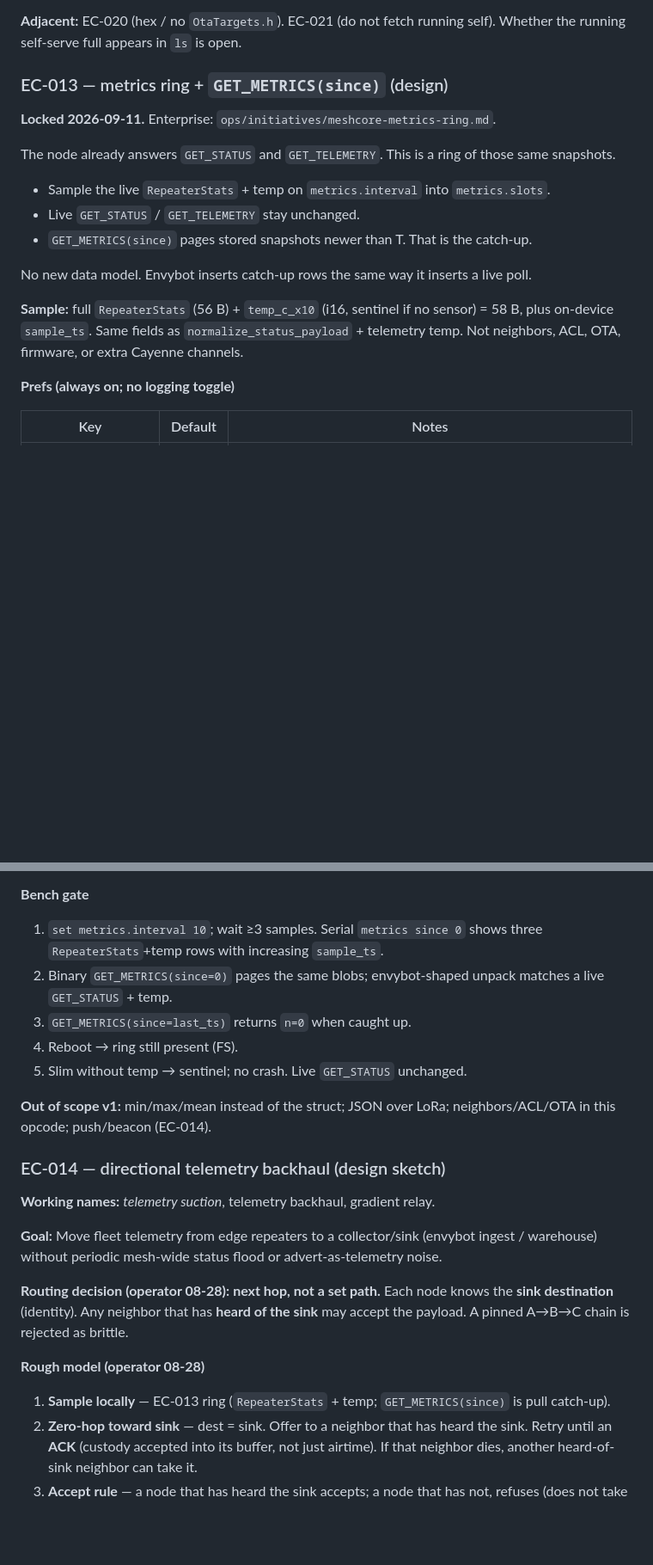
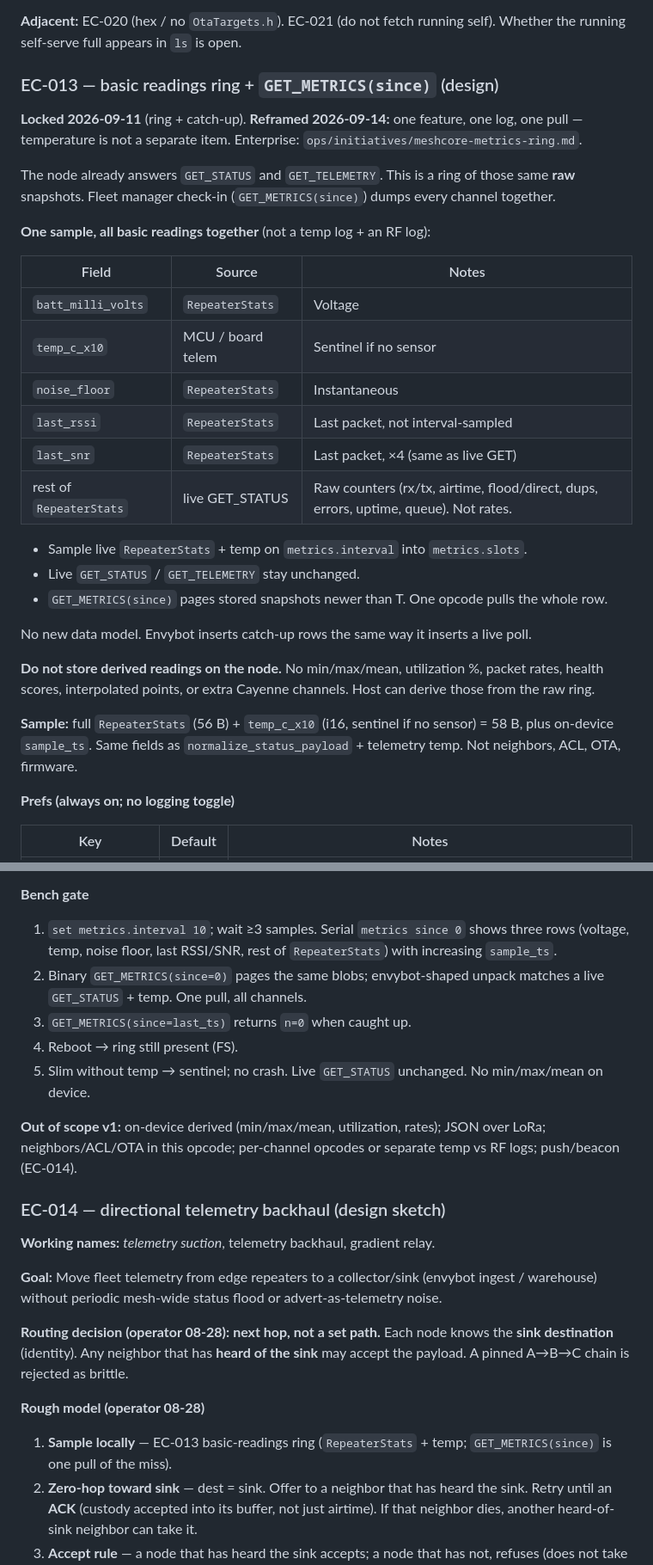
Before and after one commit to MeshEnvy/envyos, a Markdown page: packages-meta/meshcore/BACKLOG.md, 2 parts joined by grey strips. Shown at 86% size. Drawn GitHub-style; blank space fills up the shorter version.

Commit message:
docs(meshcore): reframe EC-013 basic readings

```diff
--- a/packages-meta/meshcore/BACKLOG.md
+++ b/packages-meta/meshcore/BACKLOG.md
@@ -99,19 +99,32 @@ Updates nearby (3 src) — `ota get <#>` to download:
 
 **Adjacent:** EC-020 (hex / no `OtaTargets.h`). EC-021 (do not fetch running self). Whether the running self-serve full appears in `ls` is open.
 
-### EC-013 — metrics ring + `GET_METRICS(since)` (design)
+### EC-013 — basic readings ring + `GET_METRICS(since)` (design)
 
-**Locked 2026-09-11.** Enterprise: `ops/initiatives/meshcore-metrics-ring.md`.
+**Locked 2026-09-11** (ring + catch-up). **Reframed 2026-09-14:** one feature, one log, one pull — temperature is not a separate item. Enterprise: `ops/initiatives/meshcore-metrics-ring.md`.
 
-The node already answers `GET_STATUS` and `GET_TELEMETRY`. This is a ring of those same snapshots.
+The node already answers `GET_STATUS` and `GET_TELEMETRY`. This is a ring of those same **raw** snapshots. Fleet manager check-in (`GET_METRICS(since)`) dumps every channel together.
 
-- Sample the live `RepeaterStats` + temp on `metrics.interval` into `metrics.slots`.
+**One sample, all basic readings together** (not a temp log + an RF log):
+
+| Field | Source | Notes |
+|-------|--------|-------|
+| `batt_milli_volts` | `RepeaterStats` | Voltage |
+| `temp_c_x10` | MCU / board telem | Sentinel if no sensor |
+| `noise_floor` | `RepeaterStats` | Instantaneous |
+| `last_rssi` | `RepeaterStats` | Last packet, not interval-sampled |
+| `last_snr` | `RepeaterStats` | Last packet, ×4 (same as live GET) |
+| rest of `RepeaterStats` | live GET_STATUS | Raw counters (rx/tx, airtime, flood/direct, dups, errors, uptime, queue). Not rates. |
+
+- Sample live `RepeaterStats` + temp on `metrics.interval` into `metrics.slots`.
 - Live `GET_STATUS` / `GET_TELEMETRY` stay unchanged.
-- `GET_METRICS(since)` pages stored snapshots newer than T. That is the catch-up.
+- `GET_METRICS(since)` pages stored snapshots newer than T. One opcode pulls the whole row.
 
 No new data model. Envybot inserts catch-up rows the same way it inserts a live poll.
 
-**Sample:** full `RepeaterStats` (56 B) + `temp_c_x10` (i16, sentinel if no sensor) = 58 B, plus on-device `sample_ts`. Same fields as `normalize_status_payload` + telemetry temp. Not neighbors, ACL, OTA, firmware, or extra Cayenne channels.
+**Do not store derived readings on the node.** No min/max/mean, utilization %, packet rates, health scores, interpolated points, or extra Cayenne channels. Host can derive those from the raw ring.
+
+**Sample:** full `RepeaterStats` (56 B) + `temp_c_x10` (i16, sentinel if no sensor) = 58 B, plus on-device `sample_ts`. Same fields as `normalize_status_payload` + telemetry temp. Not neighbors, ACL, OTA, firmware.
 
 **Prefs (always on; no logging toggle)**
 
@@ -142,13 +155,13 @@ Bump `last_reply` to 160 if remote pages are long.
 
 **Bench gate**
 
-1. `set metrics.interval 10`; wait ≥3 samples. Serial `metrics since 0` shows three `RepeaterStats`+temp rows with increasing `sample_ts`.
-2. Binary `GET_METRICS(since=0)` pages the same blobs; envybot-shaped unpack matches a live `GET_STATUS` + temp.
+1. `set metrics.interval 10`; wait ≥3 samples. Serial `metrics since 0` shows three rows (voltage, temp, noise floor, last RSSI/SNR, rest of `RepeaterStats`) with increasing `sample_ts`.
+2. Binary `GET_METRICS(since=0)` pages the same blobs; envybot-shaped unpack matches a live `GET_STATUS` + temp. One pull, all channels.
 3. `GET_METRICS(since=last_ts)` returns `n=0` when caught up.
 4. Reboot → ring still present (FS).
-5. Slim without temp → sentinel; no crash. Live `GET_STATUS` unchanged.
+5. Slim without temp → sentinel; no crash. Live `GET_STATUS` unchanged. No min/max/mean on device.
 
-**Out of scope v1:** min/max/mean instead of the struct; JSON over LoRa; neighbors/ACL/OTA in this opcode; push/beacon (EC-014).
+**Out of scope v1:** on-device derived (min/max/mean, utilization, rates); JSON over LoRa; neighbors/ACL/OTA in this opcode; per-channel opcodes or separate temp vs RF logs; push/beacon (EC-014).
 
 ### EC-014 — directional telemetry backhaul (design sketch)
 
@@ -160,7 +173,7 @@ Bump `last_reply` to 160 if remote pages are long.
 
 **Rough model (operator 08-28)**
 
-1. **Sample locally** — EC-013 ring (`RepeaterStats` + temp; `GET_METRICS(since)` is pull catch-up).
+1. **Sample locally** — EC-013 basic-readings ring (`RepeaterStats` + temp; `GET_METRICS(since)` is one pull of the miss).
 2. **Zero-hop toward sink** — dest = sink. Offer to a neighbor that has heard the sink. Retry until an **ACK** (custody accepted into its buffer, not just airtime). If that neighbor dies, another heard-of-sink neighbor can take it.
 3. **Accept rule** — a node that has heard the sink accepts; a node that has not, refuses (does not take custody).
 4. **Custody leap** — after ACK, the sender may drop (or mark shipped) those records. The receiving node now owns them.
```
Also changed, not shown: other parts of packages-meta/meshcore/BACKLOG.md (+2 -1 lines).
